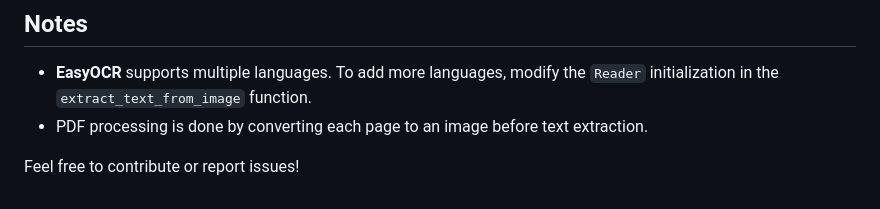
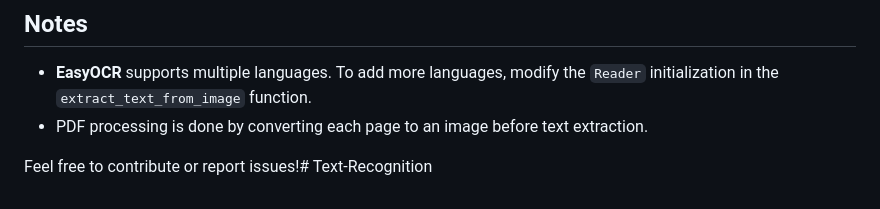
Before and after one commit to yashrajchanchad/Text-Recognition, a Markdown page: README.md, the part around the change. Drawn GitHub-style.

```diff
--- a/README.md
+++ b/README.md
@@ -163,4 +163,4 @@ python manage.py runserver
 - **EasyOCR** supports multiple languages. To add more languages, modify the `Reader` initialization in the `extract_text_from_image` function.
 - PDF processing is done by converting each page to an image before text extraction.
 
-Feel free to contribute or report issues!
+Feel free to contribute or report issues!# Text-Recognition
```
